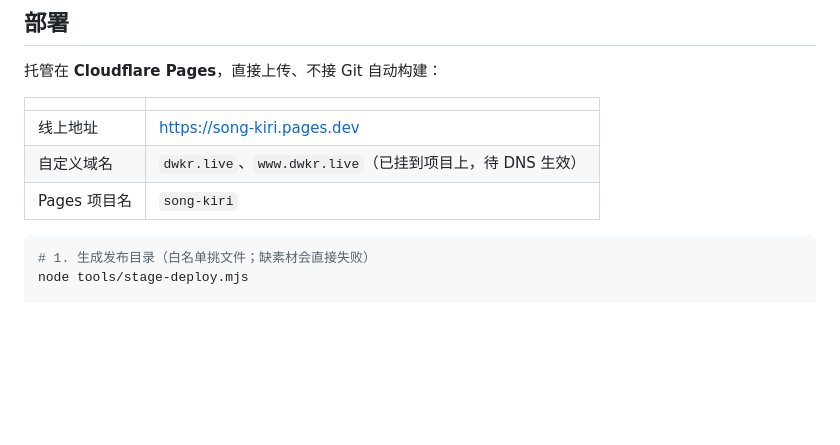
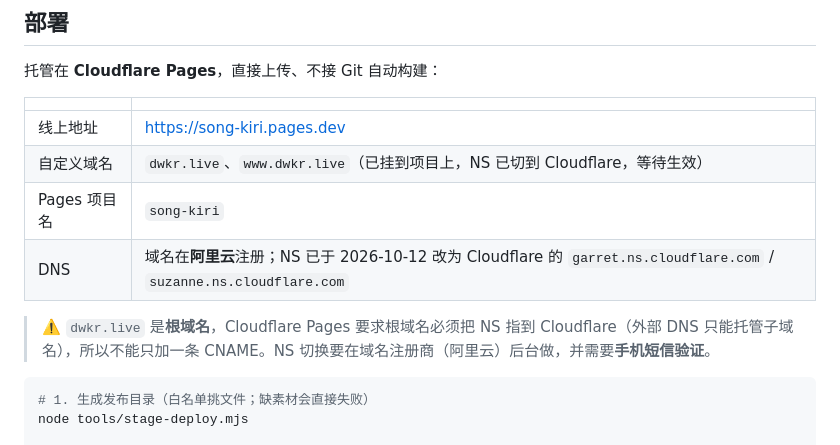
Before and after one commit to FTFwen/song-kiri, a Markdown page: README.md, the part around the change. GitHub-like rendering; blank space fills up the shorter version.

Commit message:
docs(deploy): 记录 dwkr.live 的 Cloudflare zone 建立与阿里云 NS 切换

````diff
--- a/README.md
+++ b/README.md
@@ -83,8 +83,11 @@ python -m http.server 49152 --bind localhost
 | | |
 | --- | --- |
 | 线上地址 | <https://song-kiri.pages.dev> |
-| 自定义域名 | `dwkr.live`、`www.dwkr.live`（已挂到项目上，待 DNS 生效） |
+| 自定义域名 | `dwkr.live`、`www.dwkr.live`（已挂到项目上，NS 已切到 Cloudflare，等待生效） |
 | Pages 项目名 | `song-kiri` |
+| DNS | 域名在**阿里云**注册；NS 已于 2026-10-12 改为 Cloudflare 的 `garret.ns.cloudflare.com` / `suzanne.ns.cloudflare.com` |
+
+> ⚠️ `dwkr.live` 是**根域名**，Cloudflare Pages 要求根域名必须把 NS 指到 Cloudflare（外部 DNS 只能托管子域名），所以不能只加一条 CNAME。NS 切换要在域名注册商（阿里云）后台做，并需要**手机短信验证**。
 
 ```powershell
 # 1. 生成发布目录（白名单挑文件；缺素材会直接失败）
````
Also changed, not shown: AGENTS.md (+43 -9 lines).
